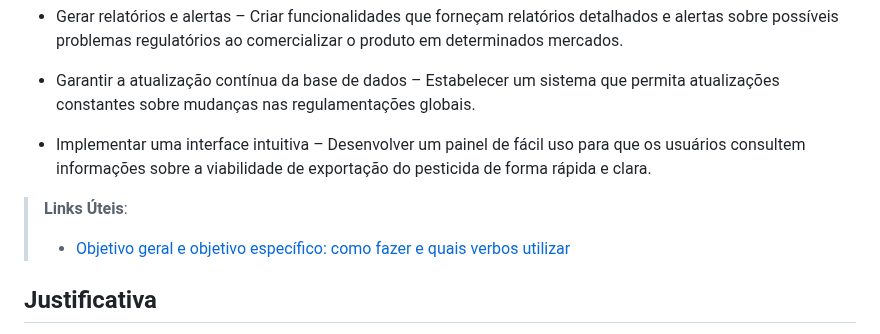
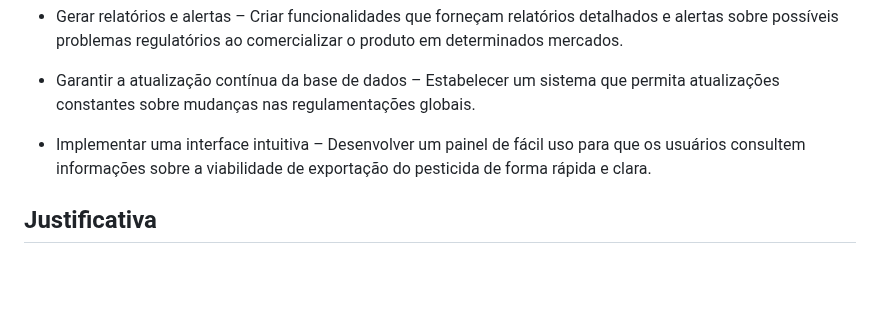
Before and after one commit to ICEI-PUC-Minas-PMV-SI/pmv-si-2025-1-pe1-t2-pesticidetracker, a Markdown page: docs/context.md, the part around the change. Rendered like a GitHub page; blank space fills up the shorter version.

Commit message:
Update context.md
Removendo links úteis

```diff
--- a/docs/context.md
+++ b/docs/context.md
@@ -33,9 +33,6 @@ Objetivos Específicos:
 
 - Implementar uma interface intuitiva – Desenvolver um painel de fácil uso para que os usuários consultem informações sobre a viabilidade de exportação do pesticida de forma rápida e clara.
 
-> **Links Úteis**:
-> - [Objetivo geral e objetivo específico: como fazer e quais verbos utilizar](https://blog.mettzer.com/diferenca-entre-objetivo-geral-e-objetivo-especifico/)
-
 ## Justificativa
 
 A produção agrícola é uma das bases do mercado nacional e internacional, visto que é responsável pelo cultivo de insumos usados na alimentação humana, animal e na produção industrial [1]. A exportação de produtos pelo mercado agrícola brasileiro tem crescido de forma surpreendente nos últimos anos, e esse crescimento se dá devido a fatores como a boa produção, a boa receptividade do mercado internacional e o aumento generalizado dos preços médios de exportação de produtos agrícolas [2].
```
